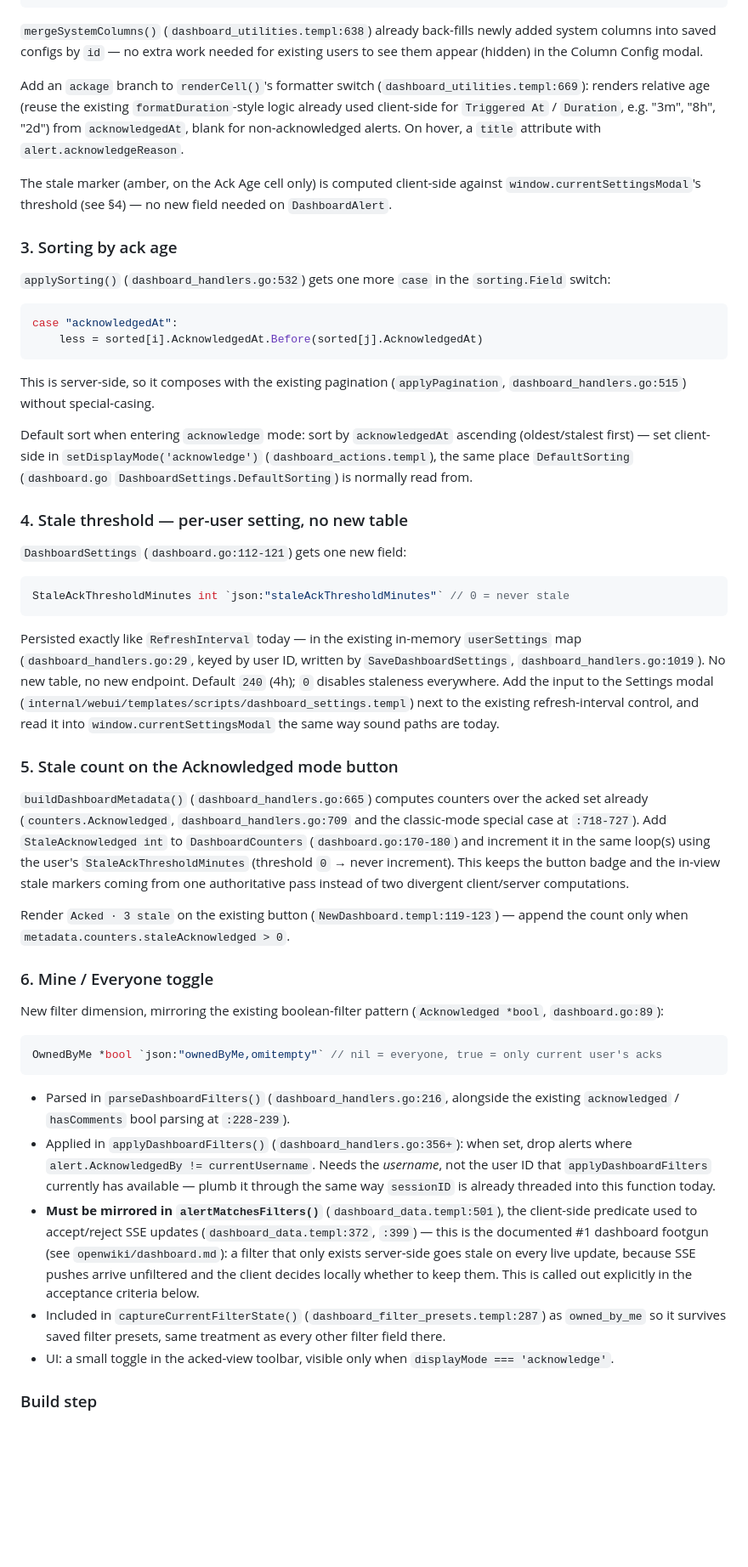
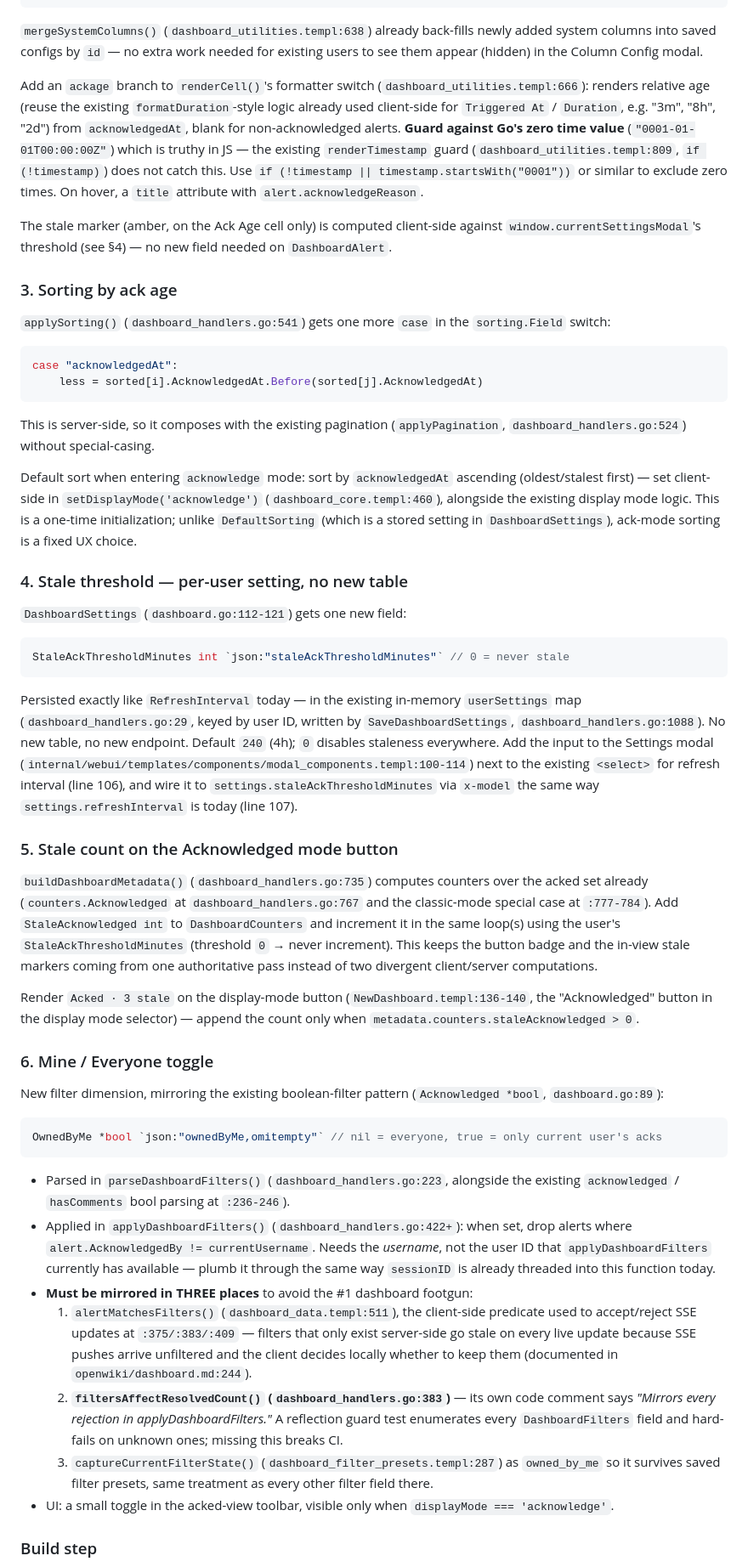
Before and after one commit to SoulKyu/notificator, a Markdown page: specs/2026-07-26-90-feat-dashboard-acknowledgement-ownership.md, the part around one of its changes. Shown at 85% size. GitHub-like rendering; blank space fills up the shorter version.

Commit message:
docs(spec): fix §1-6 stale refs, false claims, and incomplete mirrors
- §1: session.go lines 56/110 → 59/111 (correct function signatures)
- §2: guard zero-time truthy in JS; renderCell at 666 not 669; explain "0001-01-01" guard
- §3: setDisplayMode in dashboard_core.templ:460 not dashboard_actions.templ; clarify DefaultSorting is not a precedent
- §4: Settings modal in modal_components.templ:100-114 not scripts/dashboard_settings.templ; wire staleAckThresholdMinutes to x-model
- §5: UpdateDashboardHandlers line numbers; NewDashboard.templ button at 136-140 not 119-123
- §6: Add missing filtersAffectResolvedCount (line 383) as third mirror; it's mandatory and breaks CI if skipped
- Validation: add go test to checklist since TestFiltersAffectResolvedCountCoversEveryFilterField catches mirror gaps

All 15 stale handler line refs, 3 wrong-file claims, 1 insufficient guard, and 1 incomplete mirror list now fixed.

````diff
--- a/specs/2026-07-26-90-feat-dashboard-acknowledgement-ownership.md
+++ b/specs/2026-07-26-90-feat-dashboard-acknowledgement-ownership.md
@@ -78,17 +78,20 @@ already writes 10s later on the next cache refresh, so nothing downstream needs
 columns into saved configs by `id` — no extra work needed for existing users to see them appear
 (hidden) in the Column Config modal.
 
-Add an `ackage` branch to `renderCell()`'s formatter switch (`dashboard_utilities.templ:669`):
+Add an `ackage` branch to `renderCell()`'s formatter switch (`dashboard_utilities.templ:666`):
 renders relative age (reuse the existing `formatDuration`-style logic already used client-side for
 `Triggered At` / `Duration`, e.g. "3m", "8h", "2d") from `acknowledgedAt`, blank for
-non-acknowledged alerts. On hover, a `title` attribute with `alert.acknowledgeReason`.
+non-acknowledged alerts. **Guard against Go's zero time value** (`"0001-01-01T00:00:00Z"`) which is
+truthy in JS — the existing `renderTimestamp` guard (`dashboard_utilities.templ:809`, `if (!timestamp)`)
+does not catch this. Use `if (!timestamp || timestamp.startsWith("0001"))` or similar to exclude zero times.
+On hover, a `title` attribute with `alert.acknowledgeReason`.
 
 The stale marker (amber, on the Ack Age cell only) is computed client-side against
 `window.currentSettingsModal`'s threshold (see §4) — no new field needed on `DashboardAlert`.
 
 ### 3. Sorting by ack age
 
-`applySorting()` (`dashboard_handlers.go:532`) gets one more `case` in the `sorting.Field` switch:
+`applySorting()` (`dashboard_handlers.go:541`) gets one more `case` in the `sorting.Field` switch:
 
 ```go
 case "acknowledgedAt":
@@ -96,11 +99,11 @@ case "acknowledgedAt":
 ```
 
 This is server-side, so it composes with the existing pagination (`applyPagination`,
-`dashboard_handlers.go:515`) without special-casing.
+`dashboard_handlers.go:524`) without special-casing.
 
 Default sort when entering `acknowledge` mode: sort by `acknowledgedAt` ascending (oldest/stalest
-first) — set client-side in `setDisplayMode('acknowledge')` (`dashboard_actions.templ`), the same
-place `DefaultSorting` (`dashboard.go` `DashboardSettings.DefaultSorting`) is normally read from.
+first) — set client-side in `setDisplayMode('acknowledge')` (`dashboard_core.templ:460`), alongside the existing display mode logic. This is a one-time initialization; unlike `DefaultSorting`
+(which is a stored setting in `DashboardSettings`), ack-mode sorting is a fixed UX choice.
 
 ### 4. Stale threshold — per-user setting, no new table
 
@@ -112,22 +115,23 @@ StaleAckThresholdMinutes int `json:"staleAckThresholdMinutes"` // 0 = never stal
 
 Persisted exactly like `RefreshInterval` today — in the existing in-memory `userSettings` map
 (`dashboard_handlers.go:29`, keyed by user ID, written by `SaveDashboardSettings`,
-`dashboard_handlers.go:1019`). No new table, no new endpoint. Default `240` (4h); `0` disables
+`dashboard_handlers.go:1088`). No new table, no new endpoint. Default `240` (4h); `0` disables
 staleness everywhere. Add the input to the Settings modal
-(`internal/webui/templates/scripts/dashboard_settings.templ`) next to the existing refresh-interval
-control, and read it into `window.currentSettingsModal` the same way sound paths are today.
+(`internal/webui/templates/components/modal_components.templ:100-114`) next to the existing
+`<select>` for refresh interval (line 106), and wire it to `settings.staleAckThresholdMinutes`
+via `x-model` the same way `settings.refreshInterval` is today (line 107).
 
 ### 5. Stale count on the Acknowledged mode button
 
-`buildDashboardMetadata()` (`dashboard_handlers.go:665`) computes counters over the acked set
-already (`counters.Acknowledged`, `dashboard_handlers.go:709` and the classic-mode special case at
-`:718-727`). Add `StaleAcknowledged int` to `DashboardCounters` (`dashboard.go:170-180`) and
-increment it in the same loop(s) using the user's `StaleAckThresholdMinutes` (threshold `0` →
-never increment). This keeps the button badge and the in-view stale markers coming from one
-authoritative pass instead of two divergent client/server computations.
+`buildDashboardMetadata()` (`dashboard_handlers.go:735`) computes counters over the acked set
+already (`counters.Acknowledged` at `dashboard_handlers.go:767` and the classic-mode special case at
+`:777-784`). Add `StaleAcknowledged int` to `DashboardCounters` and increment it in the same loop(s)
+using the user's `StaleAckThresholdMinutes` (threshold `0` → never increment). This keeps the button
+badge and the in-view stale markers coming from one authoritative pass instead of two divergent
+client/server computations.
 
-Render `Acked · 3 stale` on the existing button (`NewDashboard.templ:119-123`) — append the count
-only when `metadata.counters.staleAcknowledged > 0`.
+Render `Acked · 3 stale` on the display-mode button (`NewDashboard.templ:136-140`, the "Acknowledged"
+button in the display mode selector) — append the count only when `metadata.counters.staleAcknowledged > 0`.
 
 ### 6. Mine / Everyone toggle
 
@@ -138,20 +142,22 @@ New filter dimension, mirroring the existing boolean-filter pattern (`Acknowledg
 OwnedByMe *bool `json:"ownedByMe,omitempty"` // nil = everyone, true = only current user's acks
 ```
 
-- Parsed in `parseDashboardFilters()` (`dashboard_handlers.go:216`, alongside the existing
-  `acknowledged` / `hasComments` bool parsing at `:228-239`).
-- Applied in `applyDashboardFilters()` (`dashboard_handlers.go:356+`): when set, drop alerts where
+- Parsed in `parseDashboardFilters()` (`dashboard_handlers.go:223`, alongside the existing
+  `acknowledged` / `hasComments` bool parsing at `:236-246`).
+- Applied in `applyDashboardFilters()` (`dashboard_handlers.go:422+`): when set, drop alerts where
   `alert.AcknowledgedBy != currentUsername`. Needs the *username*, not the user ID that
   `applyDashboardFilters` currently has available — plumb it through the same way `sessionID` is
   already threaded into this function today.
-- **Must be mirrored in `alertMatchesFilters()`** (`dashboard_data.templ:501`), the client-side
-  predicate used to accept/reject SSE updates (`dashboard_data.templ:372`, `:399`) — this is the
-  documented #1 dashboard footgun (see `openwiki/dashboard.md`): a filter that only exists
-  server-side goes stale on every live update, because SSE pushes arrive unfiltered and the client
-  decides locally whether to keep them. This is called out explicitly in the acceptance criteria
-  below.
-- Included in `captureCurrentFilterState()` (`dashboard_filter_presets.templ:287`) as `owned_by_me`
-  so it survives saved filter presets, same treatment as every other filter field there.
+- **Must be mirrored in THREE places** to avoid the #1 dashboard footgun:
+  1. `alertMatchesFilters()` (`dashboard_data.templ:511`), the client-side predicate used to
+     accept/reject SSE updates at `:375/:383/:409` — filters that only exist server-side go stale
+     on every live update because SSE pushes arrive unfiltered and the client decides locally whether
+     to keep them (documented in `openwiki/dashboard.md:244`).
+  2. **`filtersAffectResolvedCount()` (`dashboard_handlers.go:383`)** — its own code comment says
+     *"Mirrors every rejection in applyDashboardFilters."* A reflection guard test enumerates
+     every `DashboardFilters` field and hard-fails on unknown ones; missing this breaks CI.
+  3. `captureCurrentFilterState()` (`dashboard_filter_presets.templ:287`) as `owned_by_me` so it
+     survives saved filter presets, same treatment as every other filter field there.
 - UI: a small toggle in the acked-view toolbar, visible only when `displayMode === 'acknowledge'`.
 
 ### Build step
````
Also changed, not shown: other parts of specs/2026-07-26-90-feat-dashboard-acknowledgement-ownership.md (+6 -5 lines).
